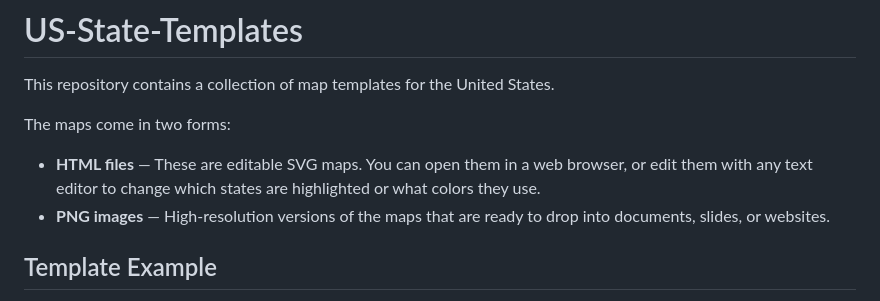
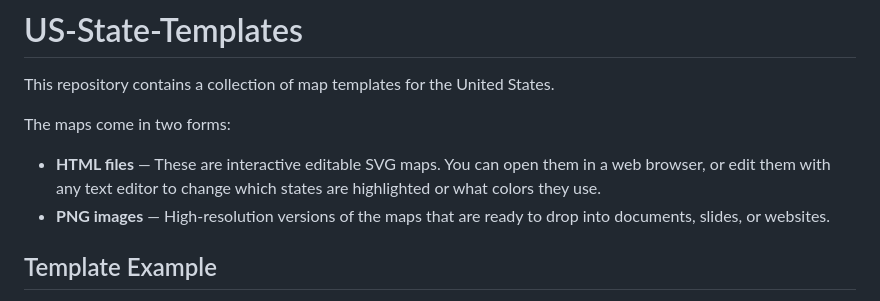
Before and after one commit to TheCodeWan/US-State-Templates, a Markdown page: README.md, the part around the change. GitHub-like rendering.

Commit message:
Update README to clarify HTML files as interactive

```diff
--- a/README.md
+++ b/README.md
@@ -4,7 +4,7 @@ This repository contains a collection of map templates for the United States.
 
 The maps come in two forms:
 
-- **HTML files** — These are editable SVG maps. You can open them in a web browser, or edit them with any text editor to change which states are highlighted or what colors they use.
+- **HTML files** — These are interactive editable SVG maps. You can open them in a web browser, or edit them with any text editor to change which states are highlighted or what colors they use.
 - **PNG images** — High-resolution versions of the maps that are ready to drop into documents, slides, or websites.
 
 ## Template Example
```
